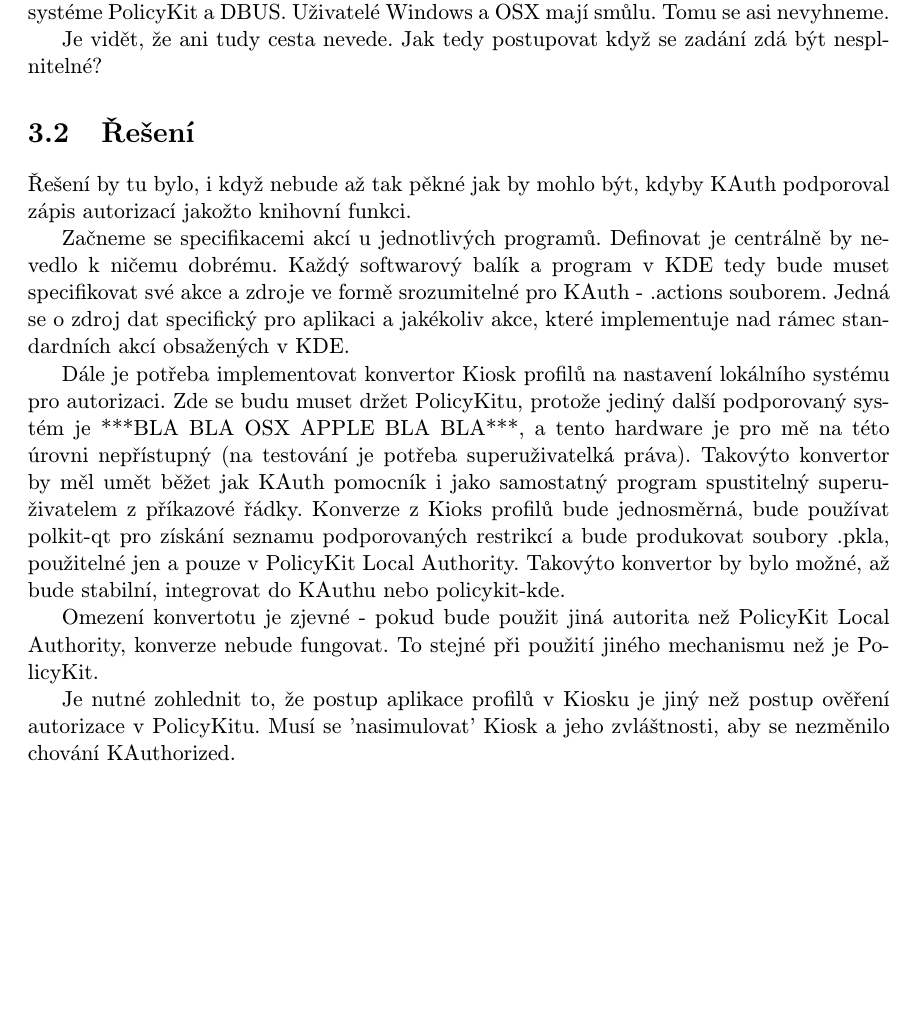
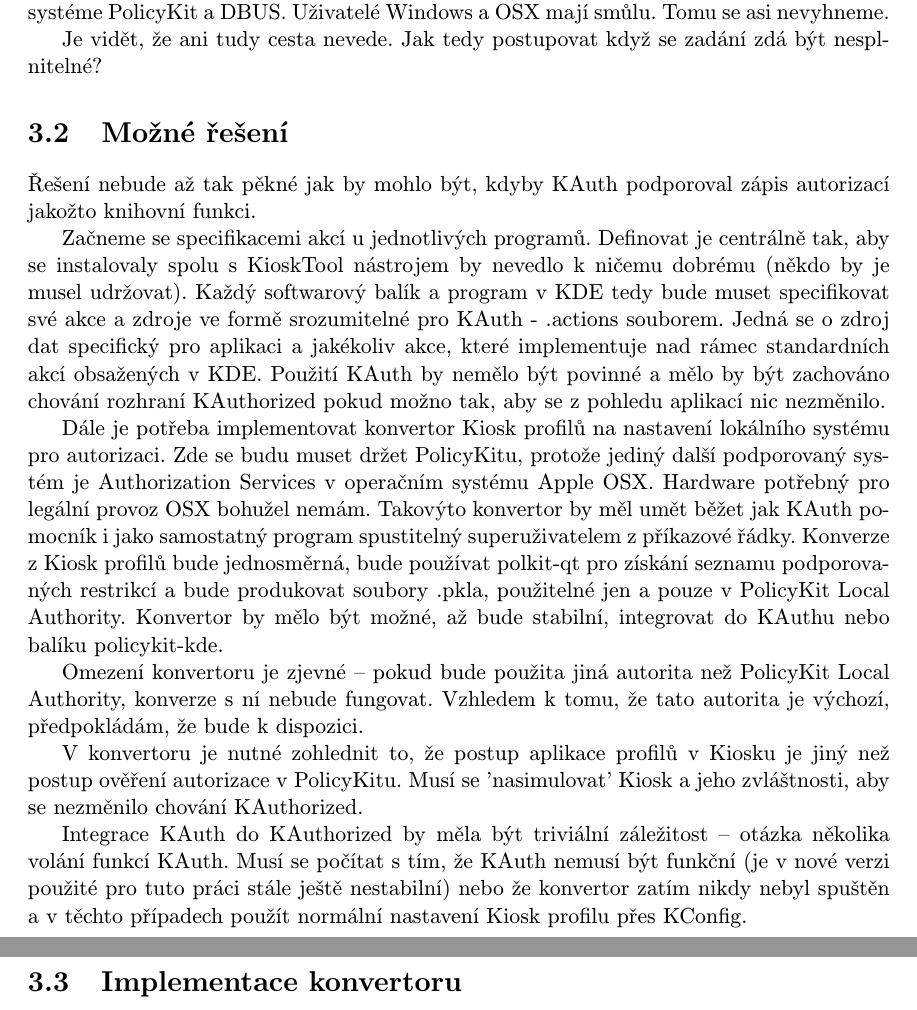
Before and after one commit to peterix/bp2010, a LaTeX thesis (tex/projekt.tex, which reads tex/obsah.tex): part of page 19 of 24 before the commit and two parts of pages 19 and 20 of 25 after it, the two joined at a grey line, cut so that both start at the same text, the shorter picture padded with empty space. Compiled offline with pdfLaTeX.

Commit message:
Vylepšení diskuse možného řešení konvertoru

```diff
--- a/tex/obsah.tex
+++ b/tex/obsah.tex
@@ -569,34 +569,45 @@
 Je vidět, že ani tudy cesta nevede. Jak tedy postupovat když se zadání zdá být
 nesplnitelné?
 
-\section{Řešení}
-Řešení by tu bylo, i když nebude až tak pěkné jak by mohlo být, kdyby KAuth
-podporoval zápis autorizací jakožto knihovní funkci.
+\section{Možné řešení}
+Řešení nebude až tak pěkné jak by mohlo být, kdyby KAuth podporoval zápis
+autorizací jakožto knihovní funkci.
 
 Začneme se specifikacemi akcí u jednotlivých programů. Definovat je centrálně
-by nevedlo k ničemu dobrému. Každý softwarový balík a program v KDE tedy bude
+tak, aby se instalovaly spolu s KioskTool nástrojem by nevedlo k ničemu dobrému
+(někdo by je musel udržovat). Každý softwarový balík a program v KDE tedy bude
 muset specifikovat své akce a zdroje ve formě srozumitelné pro KAuth - .actions
 souborem. Jedná se o zdroj dat specifický pro aplikaci a jakékoliv akce, které
-implementuje nad rámec standardních akcí obsažených v KDE.
+implementuje nad rámec standardních akcí obsažených v KDE. Použití KAuth
+by nemělo být povinné a mělo by být zachováno chování rozhraní KAuthorized pokud
+možno tak, aby se z pohledu aplikací nic nezměnilo.
 
 Dále je potřeba implementovat konvertor Kiosk profilů na nastavení lokálního
 systému pro autorizaci. Zde se budu muset držet PolicyKitu, protože jediný další
-podporovaný systém je ***BLA BLA OSX APPLE BLA BLA***, a tento hardware je pro
-mě na této úrovni nepřístupný (na testování je potřeba superuživatelká práva).
+podporovaný systém je Authorization Services v operačním systému Apple OSX.
+Hardware potřebný pro legální provoz OSX bohužel nemám.
 Takovýto konvertor by měl umět běžet jak KAuth pomocník i jako samostatný
-program spustitelný superuživatelem z příkazové řádky. Konverze z Kioks profilů
+program spustitelný superuživatelem z příkazové řádky. Konverze z Kiosk profilů
 bude jednosměrná, bude používat polkit-qt pro získání seznamu podporovaných
 restrikcí a bude produkovat soubory .pkla, použitelné jen a pouze v PolicyKit
-Local Authority. Takovýto konvertor by bylo možné, až bude stabilní, integrovat
-do KAuthu nebo policykit-kde.
+Local Authority. Konvertor by mělo být možné, až bude stabilní, integrovat
+do KAuthu nebo balíku policykit-kde.
 
-Omezení konvertotu je zjevné - pokud bude použit jiná autorita než PolicyKit
-Local Authority, konverze nebude fungovat. To stejné při použití jiného
-mechanismu než je PolicyKit.
+Omezení konvertoru je zjevné -- pokud bude použita jiná autorita než PolicyKit
+Local Authority, konverze s ní nebude fungovat. Vzhledem k tomu, že tato
+autorita je výchozí, předpokládám, že bude k dispozici.
 
-Je nutné zohlednit to, že postup aplikace profilů v Kiosku je jiný než postup
-ověření autorizace v PolicyKitu. Musí se 'nasimulovat' Kiosk a jeho zvláštnosti,
-aby se nezměnilo chování KAuthorized.
+V konvertoru je nutné zohlednit to, že postup aplikace profilů v Kiosku je jiný
+než postup ověření autorizace v PolicyKitu. Musí se 'nasimulovat' Kiosk a jeho
+zvláštnosti, aby se nezměnilo chování KAuthorized.
+
+Integrace KAuth do KAuthorized by měla být triviální záležitost -- otázka
+několika volání funkcí KAuth. Musí se počítat s tím, že KAuth nemusí být
+funkční (je v nové verzi použité pro tuto práci stále ještě nestabilní) nebo že
+konvertor zatím nikdy nebyl spuštěn a v těchto případech použít normální
+nastavení Kiosk profilu přes KConfig.
+
+\section{Implementace konvertoru}
 
 
 \chapter{Úpravy nátroje KioskTool}
```
